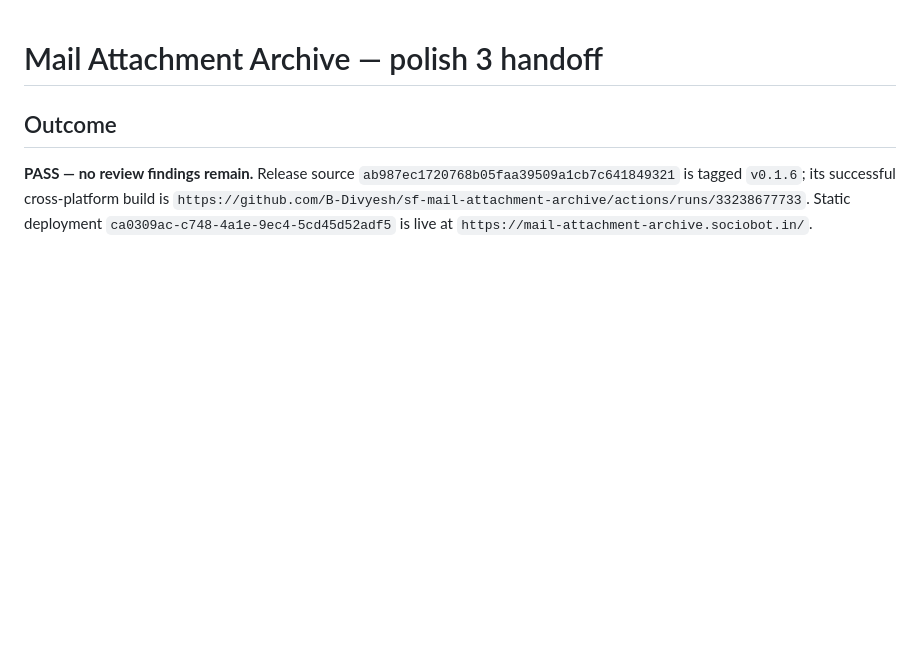
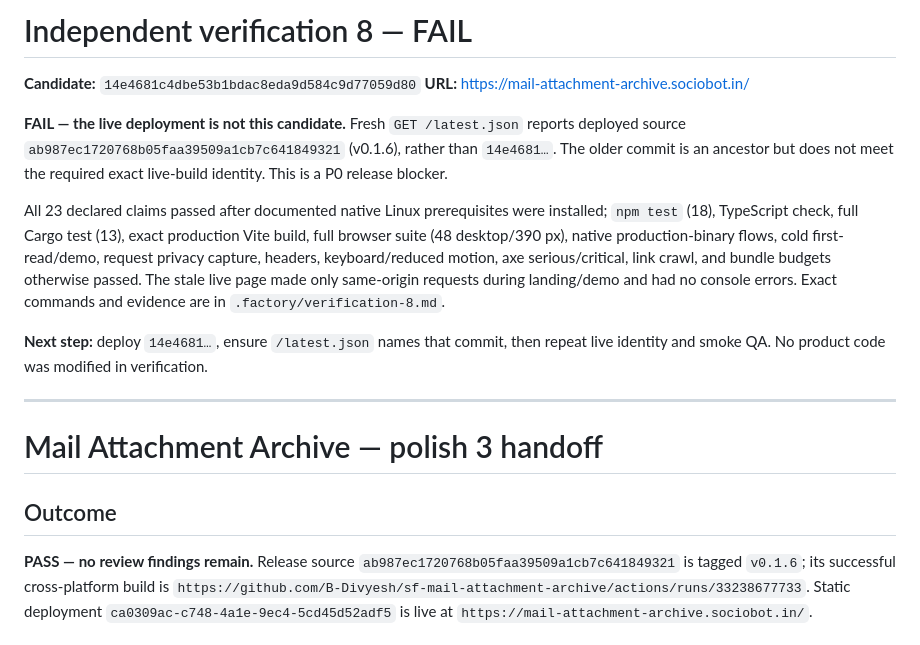
Before and after one commit to B-Divyesh/sf-mail-attachment-archive, a Markdown page: .factory/handoff.md, the part around the change. Rendered like a GitHub page; blank space fills up the shorter version.

Commit message:
docs: record verification 8 deployment fail

```diff
--- a/.factory/handoff.md
+++ b/.factory/handoff.md
@@ -1,3 +1,27 @@
+# Independent verification 8 — FAIL
+
+**Candidate:** `14e4681c4dbe53b1bdac8eda9d584c9d77059d80`
+**URL:** https://mail-attachment-archive.sociobot.in/
+
+**FAIL — the live deployment is not this candidate.** Fresh `GET
+/latest.json` reports deployed source `ab987ec1720768b05faa39509a1cb7c641849321`
+(v0.1.6), rather than `14e4681…`. The older commit is an ancestor but does not
+meet the required exact live-build identity. This is a P0 release blocker.
+
+All 23 declared claims passed after documented native Linux prerequisites were
+installed; `npm test` (18), TypeScript check, full Cargo test (13), exact
+production Vite build, full browser suite (48 desktop/390 px), native
+production-binary flows, cold first-read/demo, request privacy capture,
+headers, keyboard/reduced motion, axe serious/critical, link crawl, and
+bundle budgets otherwise passed. The stale live page made only same-origin
+requests during landing/demo and had no console errors. Exact commands and
+evidence are in `.factory/verification-8.md`.
+
+**Next step:** deploy `14e4681…`, ensure `/latest.json` names that commit, then
+repeat live identity and smoke QA. No product code was modified in verification.
+
+---
+
 # Mail Attachment Archive — polish 3 handoff
 
 ## Outcome
```
Also changed, not shown: .factory/verification-8.md (added, +108 -0 lines).
